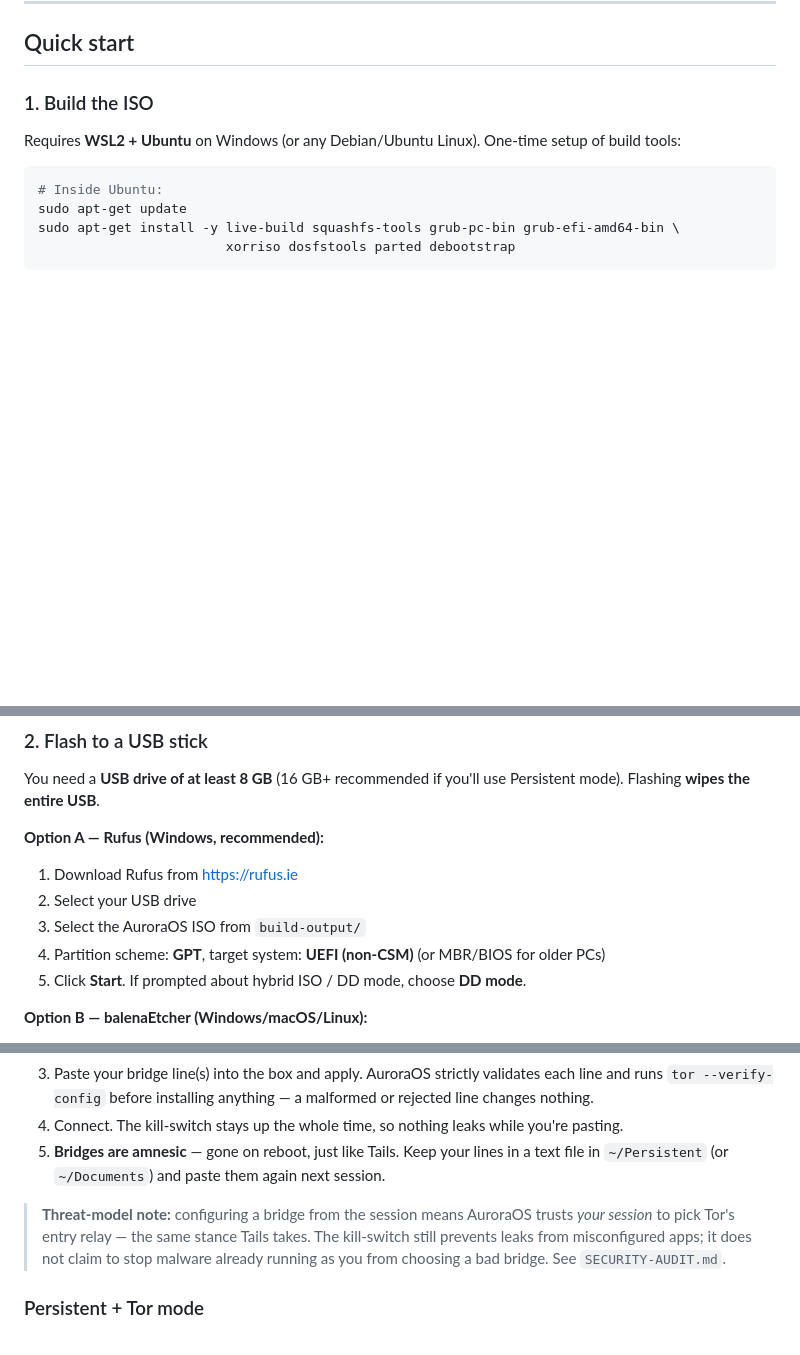
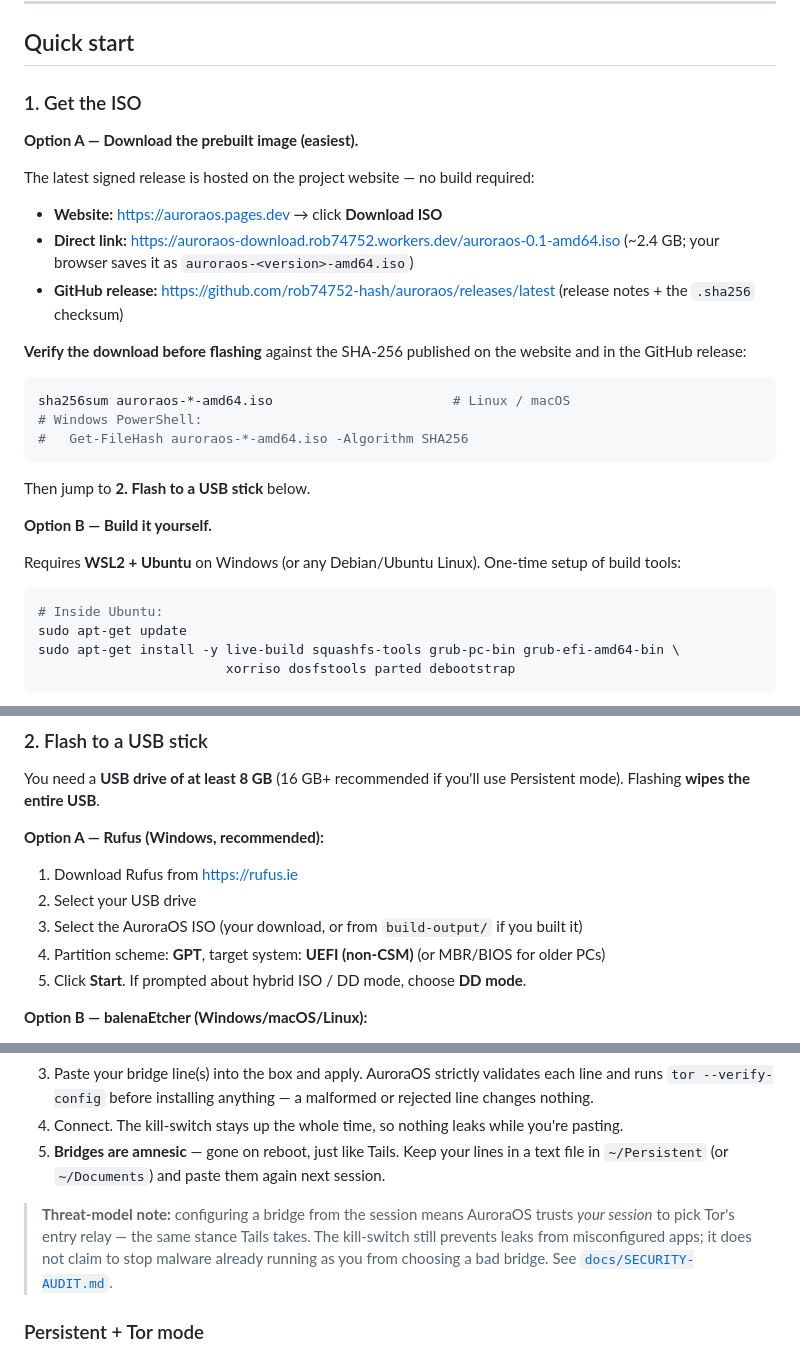
Before and after one commit to rob74752-hash/auroraos, a Markdown page: README.md, 3 parts joined by grey strips. Rendered like a GitHub page; blank space fills up the shorter version.

Commit message:
README: add the website download as the primary way to get the ISO
Restructure Quick Start step 1 into Option A (download the prebuilt signed ISO from the website / GitHub release, with verify steps) and Option B (build it yourself). Fix the now-broken SECURITY-AUDIT.md link to point at docs/.

Co-Authored-By: Claude Opus 4.8 <noreply@anthropic.com>

````diff
--- a/README.md
+++ b/README.md
@@ -27,7 +27,27 @@ This project was built end-to-end and the ISO assembles correctly, but:
 
 ## Quick start
 
-### 1. Build the ISO
+### 1. Get the ISO
+
+**Option A — Download the prebuilt image (easiest).**
+
+The latest signed release is hosted on the project website — no build required:
+
+- **Website:** https://auroraos.pages.dev → click **Download ISO**
+- **Direct link:** https://auroraos-download.rob74752.workers.dev/auroraos-0.1-amd64.iso (~2.4 GB; your browser saves it as `auroraos-<version>-amd64.iso`)
+- **GitHub release:** https://github.com/rob74752-hash/auroraos/releases/latest (release notes + the `.sha256` checksum)
+
+**Verify the download before flashing** against the SHA-256 published on the website and in the GitHub release:
+
+```bash
+sha256sum auroraos-*-amd64.iso                       # Linux / macOS
+# Windows PowerShell:
+#   Get-FileHash auroraos-*-amd64.iso -Algorithm SHA256
+```
+
+Then jump to **2. Flash to a USB stick** below.
+
+**Option B — Build it yourself.**
 
 Requires **WSL2 + Ubuntu** on Windows (or any Debian/Ubuntu Linux). One-time setup of build tools:
 
@@ -59,7 +79,7 @@ You need a **USB drive of at least 8 GB** (16 GB+ recommended if you'll use Pers
 **Option A — Rufus (Windows, recommended):**
 1. Download Rufus from https://rufus.ie
 2. Select your USB drive
-3. Select the AuroraOS ISO from `build-output/`
+3. Select the AuroraOS ISO (your download, or from `build-output/` if you built it)
 4. Partition scheme: **GPT**, target system: **UEFI (non-CSM)** (or MBR/BIOS for older PCs)
 5. Click **Start**. If prompted about hybrid ISO / DD mode, choose **DD mode**.
 
@@ -142,7 +162,7 @@ If Tor can't connect on your network, use a **bridge** — an unlisted entry rel
 4. Connect. The kill-switch stays up the whole time, so nothing leaks while you're pasting.
 5. **Bridges are amnesic** — gone on reboot, just like Tails. Keep your lines in a text file in `~/Persistent` (or `~/Documents`) and paste them again next session.
 
-> **Threat-model note:** configuring a bridge from the session means AuroraOS trusts *your session* to pick Tor's entry relay — the same stance Tails takes. The kill-switch still prevents leaks from misconfigured apps; it does not claim to stop malware already running as you from choosing a bad bridge. See `SECURITY-AUDIT.md`.
+> **Threat-model note:** configuring a bridge from the session means AuroraOS trusts *your session* to pick Tor's entry relay — the same stance Tails takes. The kill-switch still prevents leaks from misconfigured apps; it does not claim to stop malware already running as you from choosing a bad bridge. See [`docs/SECURITY-AUDIT.md`](docs/SECURITY-AUDIT.md).
 
 ### Persistent + Tor mode
 - Choose **Persistent + Tor** at the boot menu.
````
